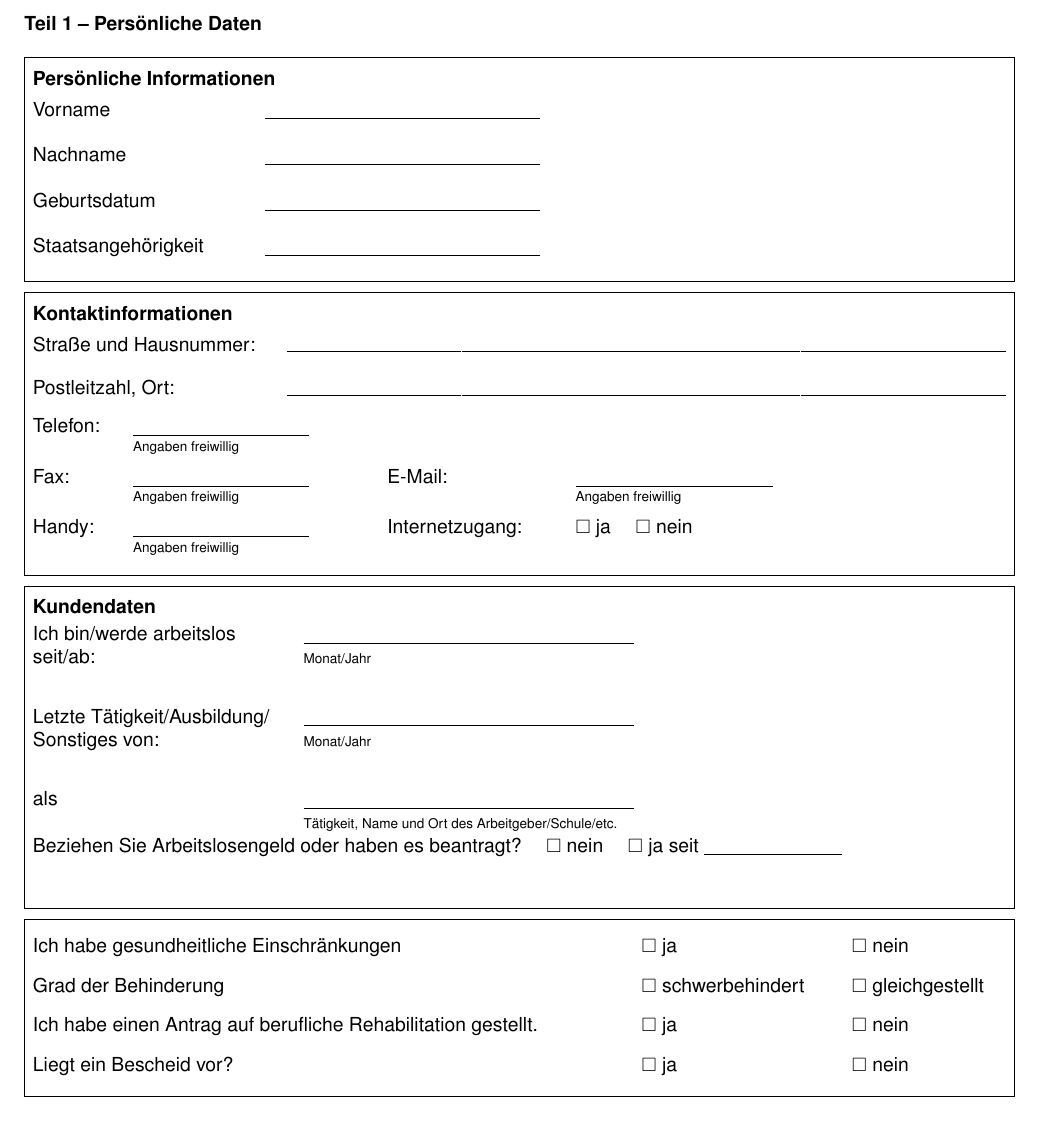
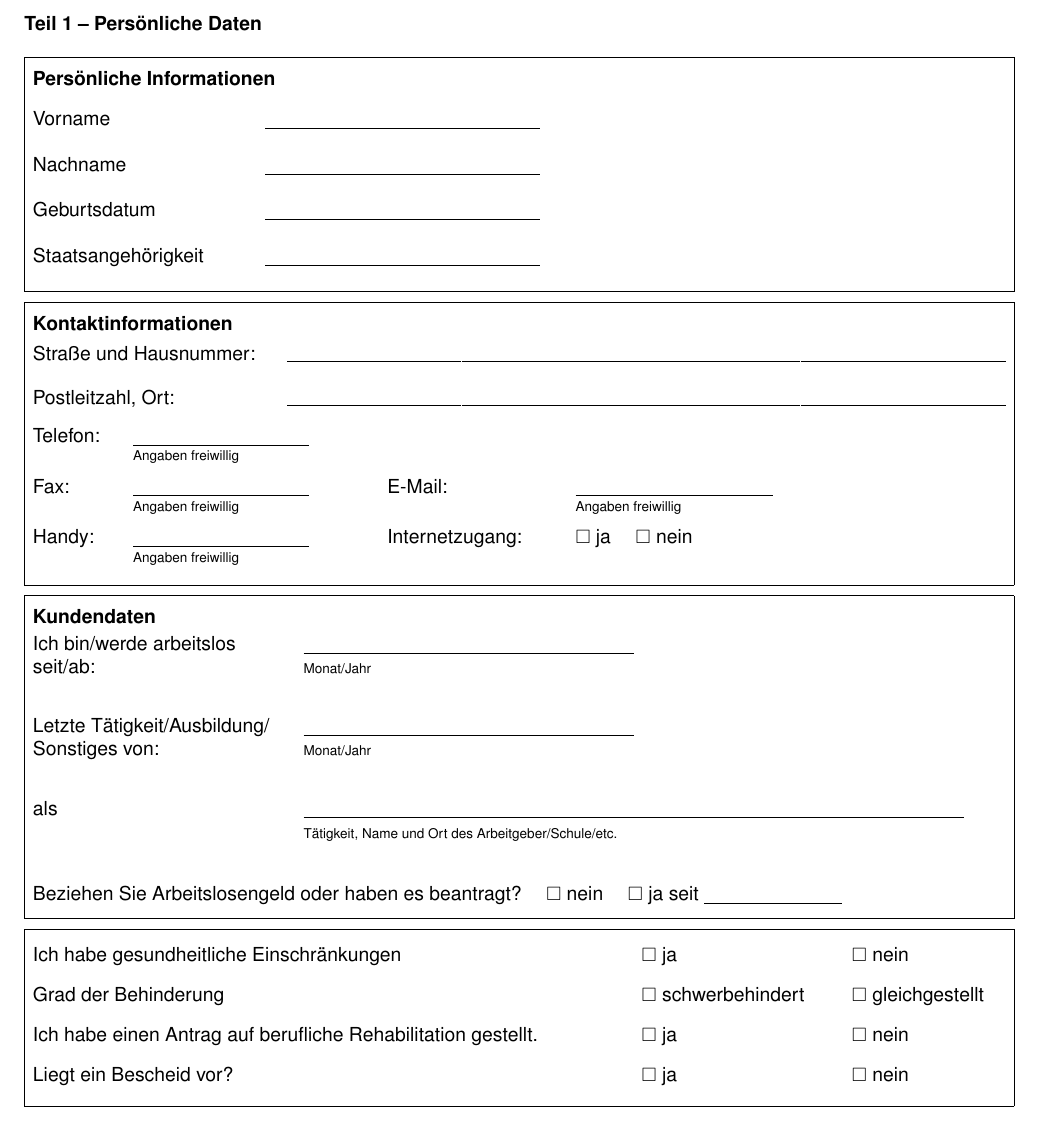
Before and after one commit to MBanucu/erhebungsbogen-jobcenter-enzkreis, a LaTeX document (main.tex): part of page 1 of 4, cut so that both start at the same text. Compiled offline with pdfLaTeX.

Commit message:
fix(main.tex): adjust spacing and field width on page 1
Increase vertical spacing after the "Persönliche Informationen" heading and
widen the employer/school field from 6cm to 12cm to reduce line-wrapping and
better match the original form layout. This improves visual alignment on the
generated PDF without changing document content.

```diff
--- a/main.tex
+++ b/main.tex
@@ -86,7 +86,7 @@
 \noindent\fbox{%
 \begin{minipage}[t]{\dimexpr\textwidth-2\fboxsep-2\fboxrule\relax}
   \vspace{3pt}
-  \textbf{Pers\"onliche Informationen}\\[6pt]
+  \textbf{Pers\"onliche Informationen}\\[11pt]
   \begin{tabularx}{\linewidth}{@{}p{3.8cm}X@{}}
     Vorname & \formline{5cm} \\[11pt]
     Nachname & \formline{5cm} \\[11pt]
@@ -135,9 +135,10 @@
       \formline{6cm}\newline
       \hspace{1.5cm}{\scriptsize Monat/Jahr} \\[30pt]
     als &
-      \formline{6cm}\newline
+      \formline{12cm}\newline
       \hspace{0.5cm}{\scriptsize T\"atigkeit, Name und Ort des Arbeitgeber/Schule/etc.}
   \end{tabularx}
+
   \vspace{20pt}
   Beziehen Sie Arbeitslosengeld oder haben es beantragt? \quad \cb\ nein \quad \cb\ ja seit \formline{2.5cm}
   \vspace{3pt}
```
